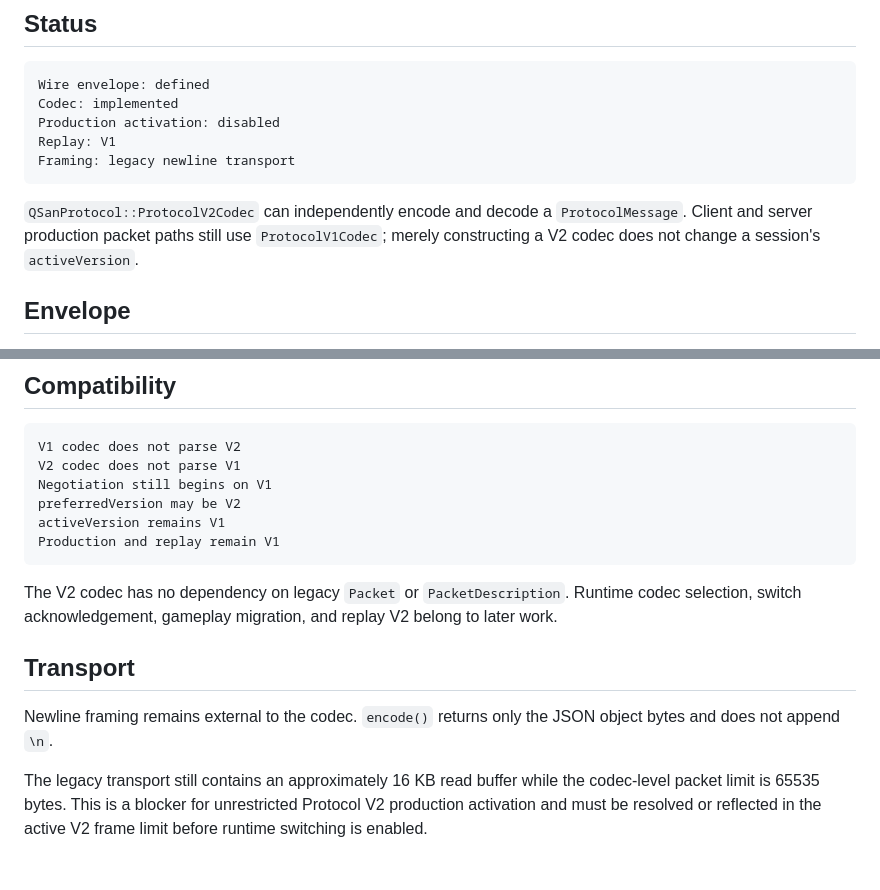
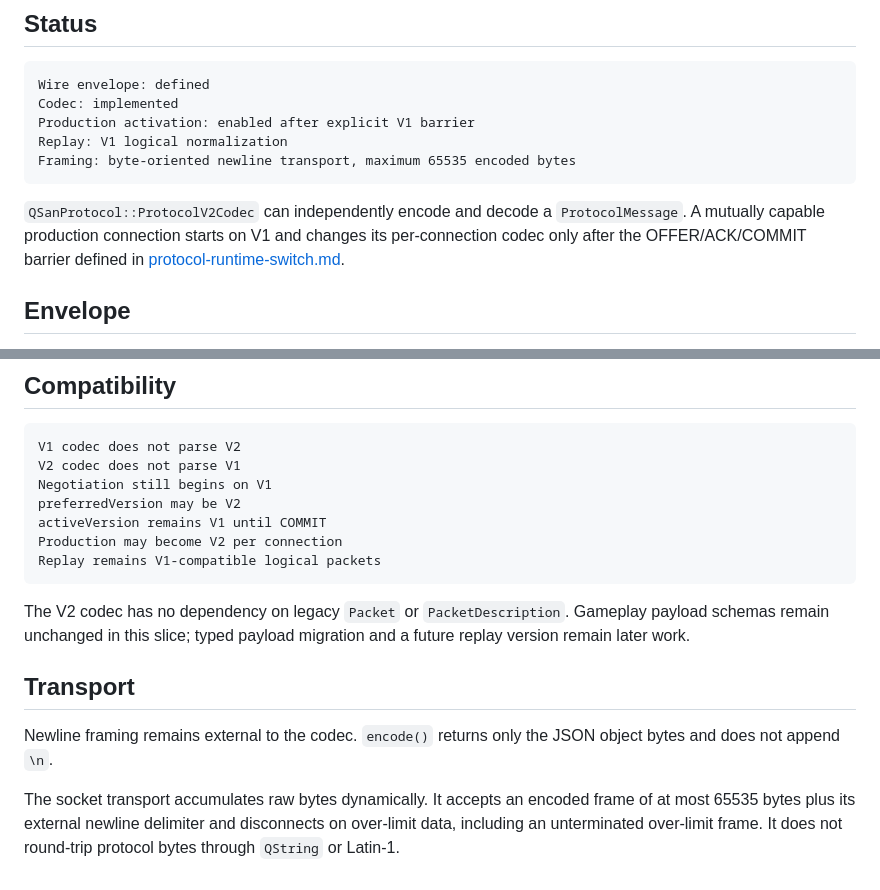
Before and after one commit to lolosiyue/Qsanguosha-sijyu, a Markdown page: docs/protocol-v2.md, 2 parts joined by grey strips. Rendered like a GitHub page.

Commit message:
docs(protocol): document runtime switch contract

````diff
--- a/docs/protocol-v2.md
+++ b/docs/protocol-v2.md
@@ -5,15 +5,15 @@
 ```text
 Wire envelope: defined
 Codec: implemented
-Production activation: disabled
-Replay: V1
-Framing: legacy newline transport
+Production activation: enabled after explicit V1 barrier
+Replay: V1 logical normalization
+Framing: byte-oriented newline transport, maximum 65535 encoded bytes
 ```
 
 `QSanProtocol::ProtocolV2Codec` can independently encode and decode a
-`ProtocolMessage`. Client and server production packet paths still use
-`ProtocolV1Codec`; merely constructing a V2 codec does not change a session's
-`activeVersion`.
+`ProtocolMessage`. A mutually capable production connection starts on V1 and
+changes its per-connection codec only after the OFFER/ACK/COMMIT barrier defined
+in [protocol-runtime-switch.md](protocol-runtime-switch.md).
 
 ## Envelope
 
@@ -131,20 +131,21 @@ V1 codec does not parse V2
 V2 codec does not parse V1
 Negotiation still begins on V1
 preferredVersion may be V2
-activeVersion remains V1
-Production and replay remain V1
+activeVersion remains V1 until COMMIT
+Production may become V2 per connection
+Replay remains V1-compatible logical packets
 ```
 
 The V2 codec has no dependency on legacy `Packet` or `PacketDescription`.
-Runtime codec selection, switch acknowledgement, gameplay migration, and replay
-V2 belong to later work.
+Gameplay payload schemas remain unchanged in this slice; typed payload migration
+and a future replay version remain later work.
 
 ## Transport
 
 Newline framing remains external to the codec. `encode()` returns only the JSON
 object bytes and does not append `\n`.
 
-The legacy transport still contains an approximately 16 KB read buffer while
-the codec-level packet limit is 65535 bytes. This is a blocker for unrestricted
-Protocol V2 production activation and must be resolved or reflected in the
-active V2 frame limit before runtime switching is enabled.
+The socket transport accumulates raw bytes dynamically. It accepts an encoded
+frame of at most 65535 bytes plus its external newline delimiter and disconnects
+on over-limit data, including an unterminated over-limit frame. It does not
+round-trip protocol bytes through `QString` or Latin-1.
````
Also changed, not shown: docs/cross-platform-modernization-plan.md (+4 -4 lines), docs/protocol-runtime-switch.md (added, +68 -0 lines).
